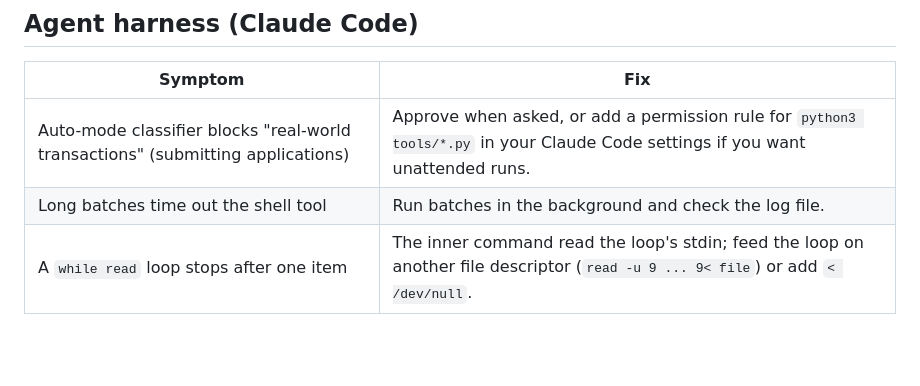
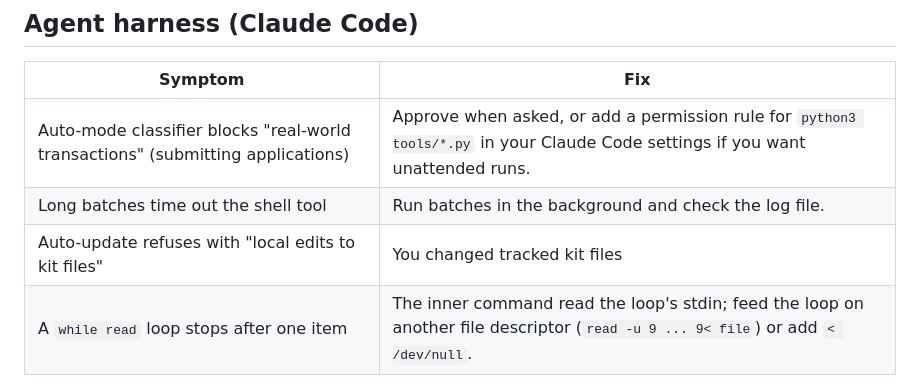
Before and after one commit to rayprastya/job-hunt, a Markdown page: docs/TROUBLESHOOTING.md, the part around the change. Drawn GitHub-style; blank space fills up the shorter version.

Commit message:
Troubleshooting: auto-update refusal on local edits

```diff
--- a/docs/TROUBLESHOOTING.md
+++ b/docs/TROUBLESHOOTING.md
@@ -75,4 +75,5 @@ Always review `Notes` in the tracker; these were real mistakes, now fixed:
 |---|---|
 | Auto-mode classifier blocks "real-world transactions" (submitting applications) | Approve when asked, or add a permission rule for `python3 tools/*.py` in your Claude Code settings if you want unattended runs. |
 | Long batches time out the shell tool | Run batches in the background and check the log file. |
+| Auto-update refuses with "local edits to kit files" | You changed tracked kit files | `git stash` (or commit them), then `python3 tools/update.py`. Extra scratch files don't block updates. |
 | A `while read` loop stops after one item | The inner command read the loop's stdin; feed the loop on another file descriptor (`read -u 9 ... 9< file`) or add `< /dev/null`. |
```
